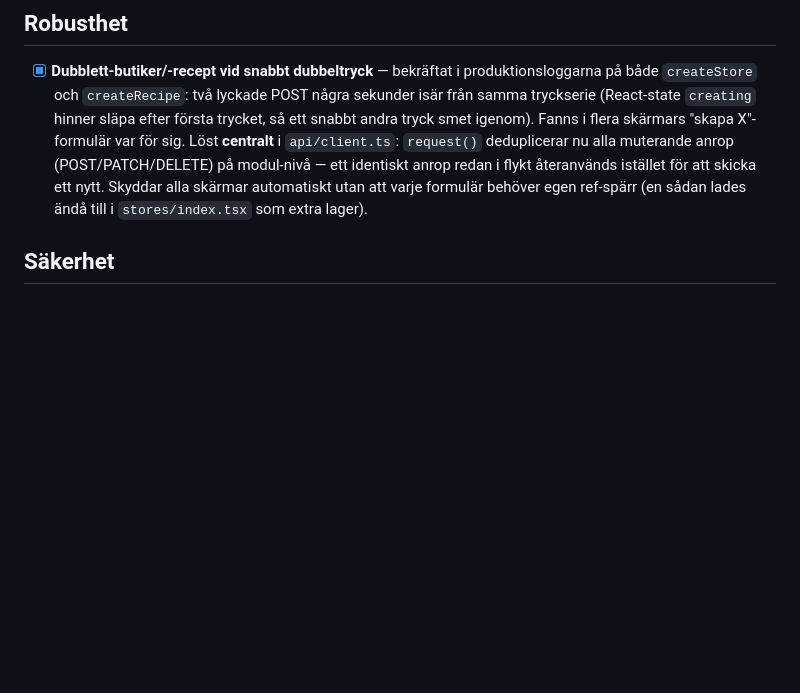
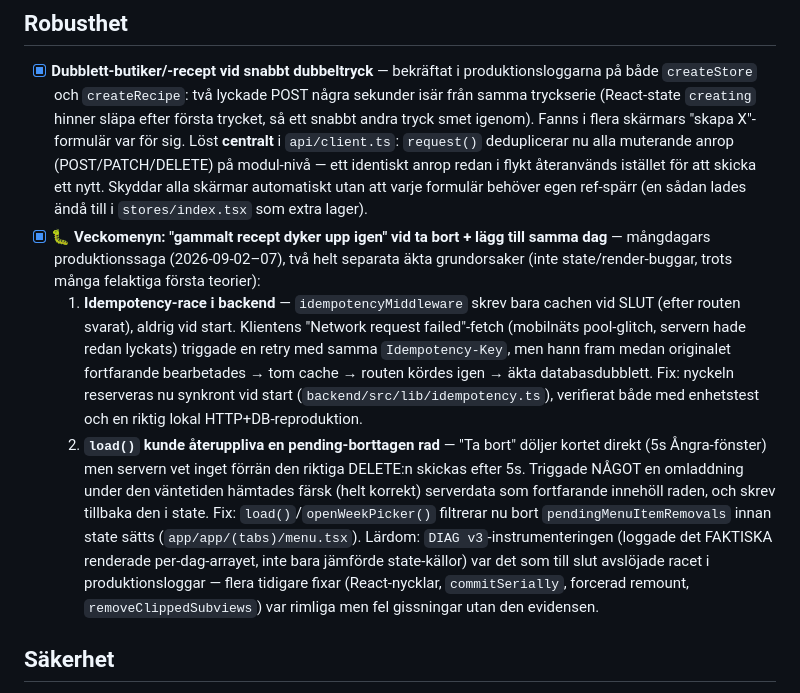
Before and after one commit to joamel/veckis, a Markdown page: BACKLOG_AFTER_PROD.md, the part around the change. Rendered like a GitHub page; blank space fills up the shorter version.

Commit message:
Backlogg: dokumentera veckomeny-dubblett-sagan som löst
Missade att uppdatera backloggen löpande under själva felsökningen (borde
skett i samma commits som fixarna) — lägger till den i efterhand med de
två faktiska grundorsakerna och lärdomen om vad som till slut hittade dem.

Co-Authored-By: Claude Sonnet 5 <noreply@anthropic.com>

```diff
--- a/BACKLOG_AFTER_PROD.md
+++ b/BACKLOG_AFTER_PROD.md
@@ -7,6 +7,10 @@ Avklarat markeras `[x]` här och arkiveras vid tillfälle.
 
 ## Robusthet
 - [x] **Dubblett-butiker/-recept vid snabbt dubbeltryck** — bekräftat i produktionsloggarna på både `createStore` och `createRecipe`: två lyckade POST några sekunder isär från samma tryckserie (React-state `creating` hinner släpa efter första trycket, så ett snabbt andra tryck smet igenom). Fanns i flera skärmars "skapa X"-formulär var för sig. Löst **centralt** i `api/client.ts`: `request()` deduplicerar nu alla muterande anrop (POST/PATCH/DELETE) på modul-nivå — ett identiskt anrop redan i flykt återanvänds istället för att skicka ett nytt. Skyddar alla skärmar automatiskt utan att varje formulär behöver egen ref-spärr (en sådan lades ändå till i `stores/index.tsx` som extra lager).
+- [x] 🐛 **Veckomenyn: "gammalt recept dyker upp igen" vid ta bort + lägg till samma dag** — mångdagars produktionssaga (2026-09-02–07), två helt separata äkta grundorsaker (inte state/render-buggar, trots många felaktiga första teorier):
+  1. **Idempotency-race i backend** — `idempotencyMiddleware` skrev bara cachen vid SLUT (efter routen svarat), aldrig vid start. Klientens "Network request failed"-fetch (mobilnäts pool-glitch, servern hade redan lyckats) triggade en retry med samma `Idempotency-Key`, men hann fram medan originalet fortfarande bearbetades → tom cache → routen kördes igen → äkta databasdubblett. Fix: nyckeln reserveras nu synkront vid start (`backend/src/lib/idempotency.ts`), verifierat både med enhetstest och en riktig lokal HTTP+DB-reproduktion.
+  2. **`load()` kunde återuppliva en pending-borttagen rad** — "Ta bort" döljer kortet direkt (5s Ångra-fönster) men servern vet inget förrän den riktiga DELETE:n skickas efter 5s. Triggade NÅGOT en omladdning under den väntetiden hämtades färsk (helt korrekt) serverdata som fortfarande innehöll raden, och skrev tillbaka den i state. Fix: `load()`/`openWeekPicker()` filtrerar nu bort `pendingMenuItemRemovals` innan state sätts (`app/app/(tabs)/menu.tsx`).
+  Lärdom: `DIAG v3`-instrumenteringen (loggade det FAKTISKA renderade per-dag-arrayet, inte bara jämförde state-källor) var det som till slut avslöjade racet i produktionsloggar — flera tidigare fixar (React-nycklar, `commitSerially`, forcerad remount, `removeClippedSubviews`) var rimliga men fel gissningar utan den evidensen.
 
 ## Säkerhet
 - [ ] ⚠️ **Rotera Clerk production secret key** — `CLERK_SECRET_KEY` (sk_live_...) skrevs oavsiktligt ut i klartext i en Claude-konversation (2026-09-04, under review-kontots 2FA/hushålls-återställningsjobb). Generera ny nyckel i Clerk Dashboard → Configure → API Keys, uppdatera i Railway (veckis-tjänsten → Variables).
```
